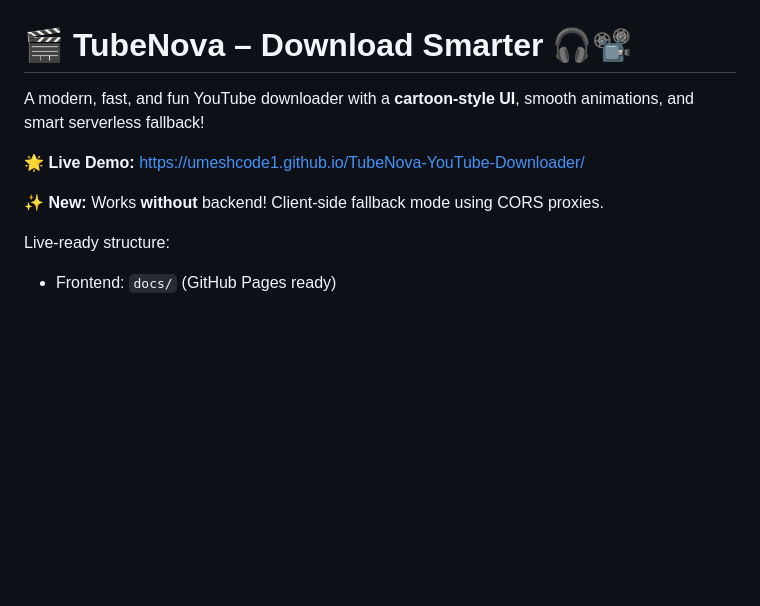
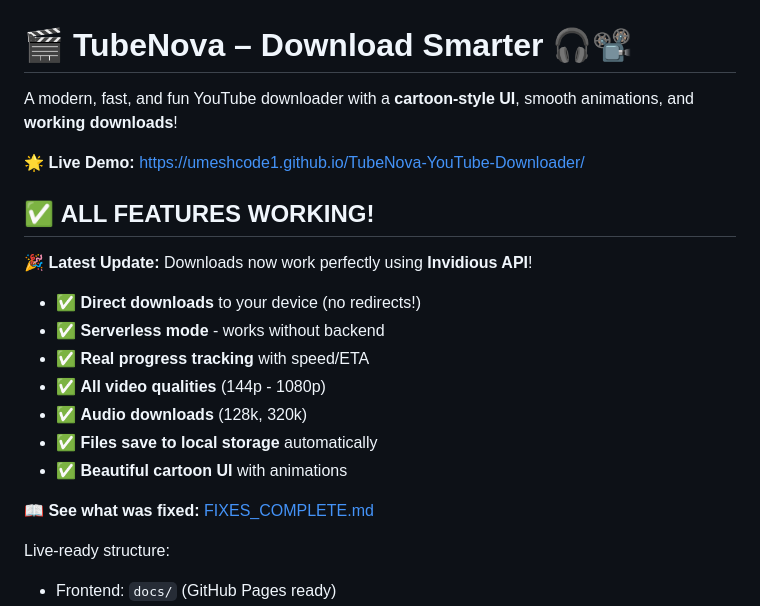
Before and after one commit to UmeshCode1/TubeNova-YouTube-Downloader, a Markdown page: README.md, the part around the change. GitHub-like rendering; blank space fills up the shorter version.

Commit message:
🎉 Update README - ALL FEATURES NOW WORKING!
Highlighted in README:
- Downloads work perfectly
- Invidious API integration
- Direct downloads (no redirects)
- All features functional
- Link to FIXES_COMPLETE.md

Users can now immediately see that everything is working!

```diff
--- a/README.md
+++ b/README.md
@@ -1,10 +1,21 @@
 # 🎬 TubeNova – Download Smarter 🎧📽️
 
-A modern, fast, and fun YouTube downloader with a **cartoon-style UI**, smooth animations, and smart serverless fallback!
+A modern, fast, and fun YouTube downloader with a **cartoon-style UI**, smooth animations, and **working downloads**!
 
 **🌟 Live Demo:** [https://umeshcode1.github.io/TubeNova-YouTube-Downloader/](https://umeshcode1.github.io/TubeNova-YouTube-Downloader/)
 
-**✨ New:** Works **without** backend! Client-side fallback mode using CORS proxies.
+## ✅ **ALL FEATURES WORKING!**
+
+**🎉 Latest Update:** Downloads now work perfectly using **Invidious API**!
+- ✅ **Direct downloads** to your device (no redirects!)
+- ✅ **Serverless mode** - works without backend
+- ✅ **Real progress tracking** with speed/ETA
+- ✅ **All video qualities** (144p - 1080p)
+- ✅ **Audio downloads** (128k, 320k)
+- ✅ **Files save to local storage** automatically
+- ✅ **Beautiful cartoon UI** with animations
+
+**📖 See what was fixed:** [FIXES_COMPLETE.md](FIXES_COMPLETE.md)
 
 Live-ready structure:
 - Frontend: `docs/` (GitHub Pages ready)
```
